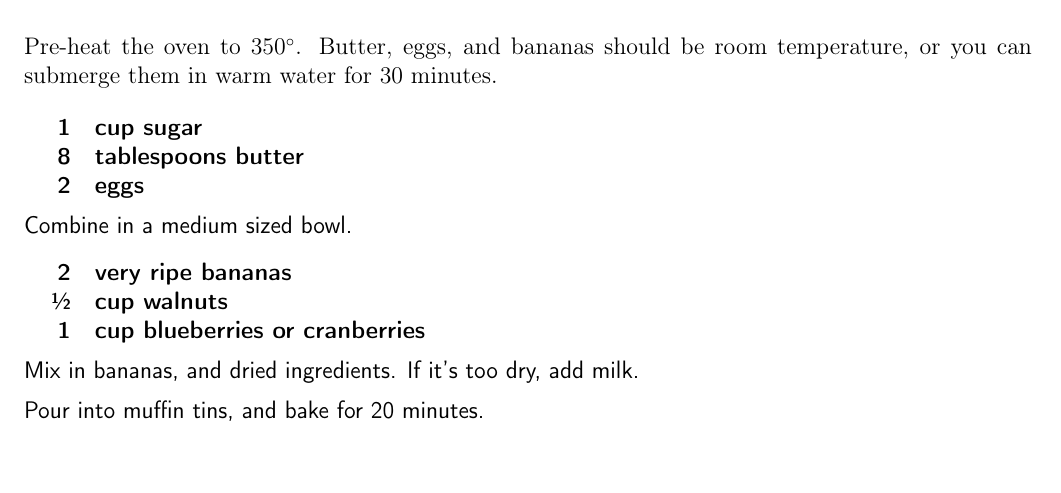
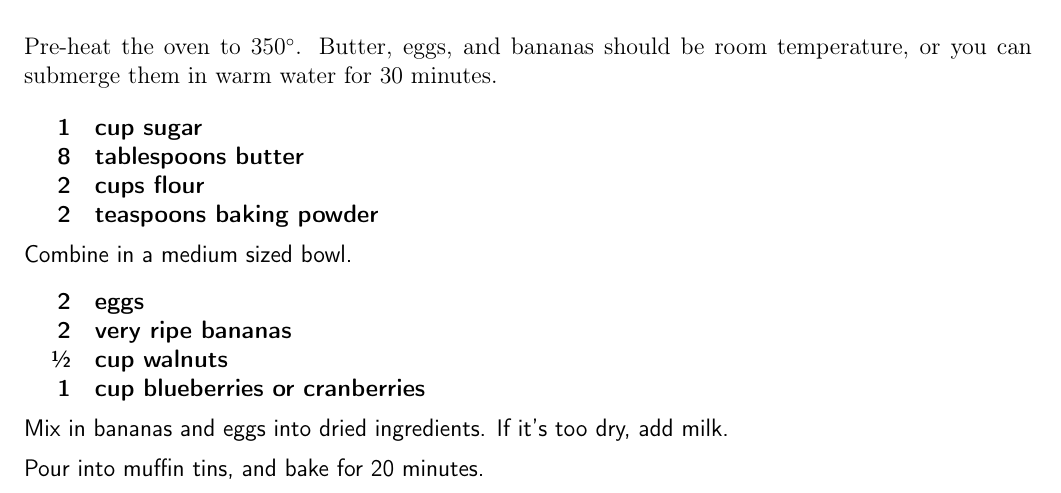
Before and after one commit to chase-seibert/cookbook, a LaTeX thesis (Cookbook.tex, which reads banana_muffins.tex): part of page 53 of 57, cut so that both start at the same text, the shorter picture padded with empty space. Compiled offline with pdfLaTeX.

Commit message:
Update banana_muffins.tex

```diff
--- a/banana_muffins.tex
+++ b/banana_muffins.tex
@@ -12,18 +12,20 @@ can submerge them in warm water for 30 minutes.
 \ingredients{
     1 & cup sugar \\
     8 & tablespoons butter \\
-    2 & eggs \\
+    2 & cups flour \\
+    2 & teaspoons baking powder \\
 }
 
 Combine in a medium sized bowl.
 
 \ingredients{
+    2 & eggs \\
     2 & very ripe bananas \\
     \sfrac{1}{2} & cup walnuts \\
     1 & cup blueberries or cranberries \\
 }
 
-Mix in bananas, and dried ingredients. If it's
+Mix in bananas and eggs into dried ingredients. If it's
 too dry, add milk.
 
 Pour into muffin tins, and bake for 20 minutes.
```
